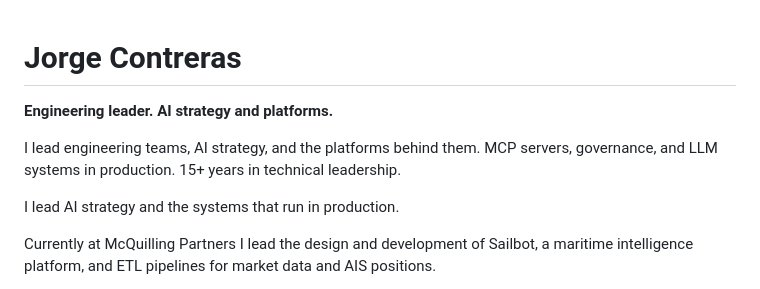
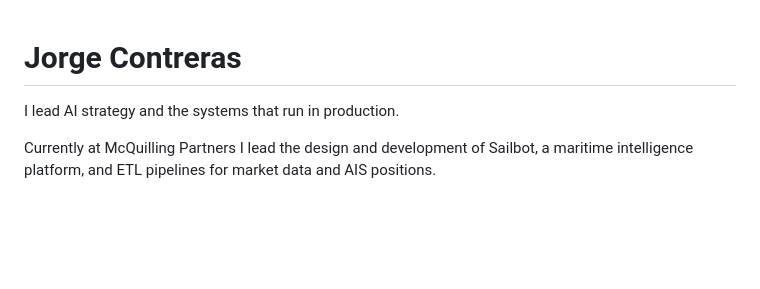
Before and after one commit to jorgecontreras/jorgecontreras, a Markdown page: README.md, the part around the change. Rendered like a GitHub page; blank space fills up the shorter version.

Commit message:
Revise personal introduction in README
Removed introductory details about engineering leadership and focused on current role at McQuilling Partners.

```diff
--- a/README.md
+++ b/README.md
@@ -1,8 +1,4 @@
 # Jorge Contreras
-
-**Engineering leader. AI strategy and platforms.**
-
-I lead engineering teams, AI strategy, and the platforms behind them. MCP servers, governance, and LLM systems in production. 15+ years in technical leadership.
 
 I lead AI strategy and the systems that run in production.
 
```
